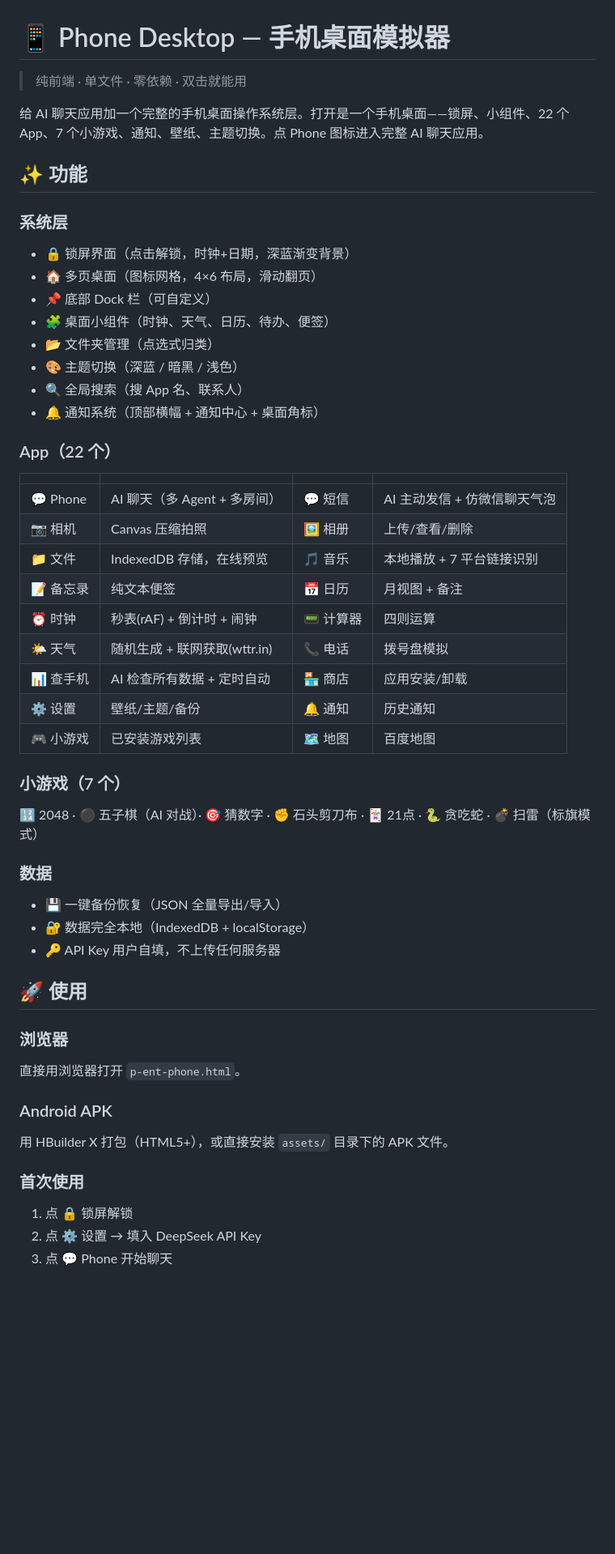
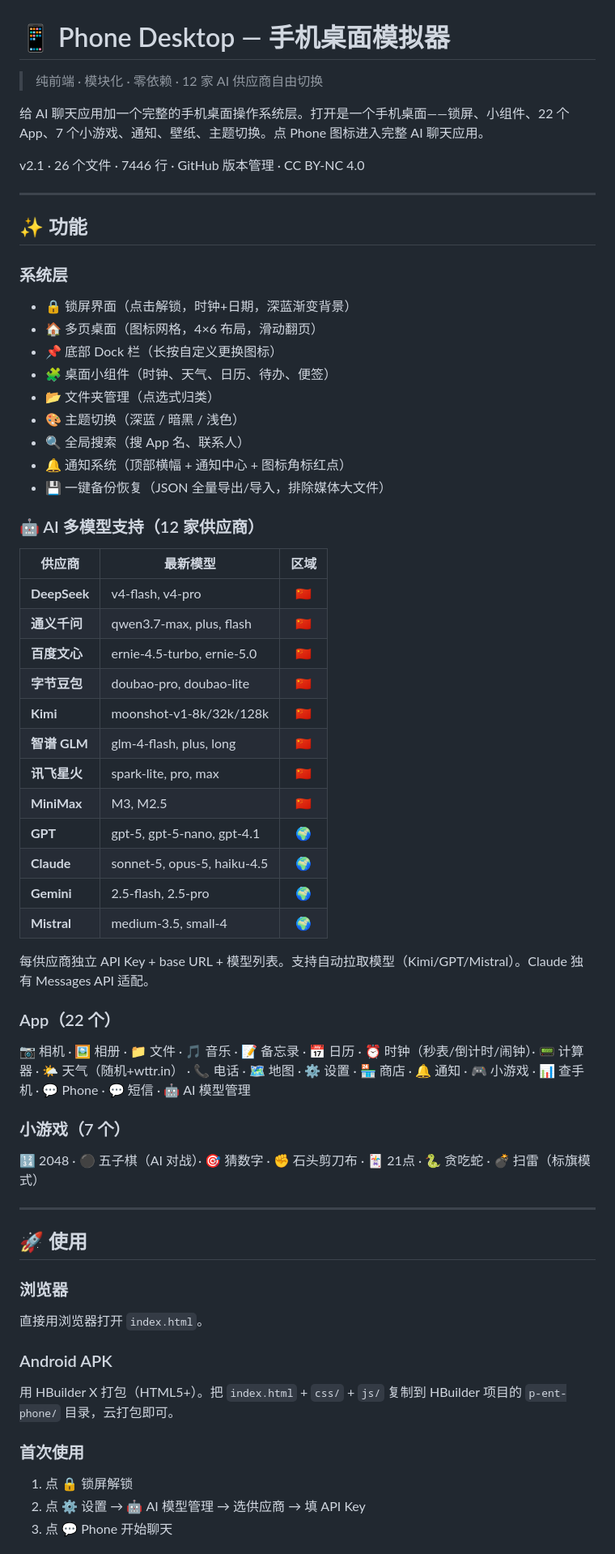
Before and after one commit to Ann-luo/p-ent-phone, a Markdown page: README.md, the part around one of its changes. Shown at 81% size. Drawn GitHub-style; blank space fills up the shorter version.

Commit message:
更新 README：v2.1 最终版（12供应商+模块化结构）

```diff
--- a/README.md
+++ b/README.md
@@ -1,51 +1,62 @@
 # 📱 Phone Desktop — 手机桌面模拟器
 
-> 纯前端 · 单文件 · 零依赖 · 双击就能用
+> 纯前端 · 模块化 · 零依赖 · 12 家 AI 供应商自由切换
 
 给 AI 聊天应用加一个完整的手机桌面操作系统层。打开是一个手机桌面——锁屏、小组件、22 个 App、7 个小游戏、通知、壁纸、主题切换。点 Phone 图标进入完整 AI 聊天应用。
+
+v2.1 · 26 个文件 · 7446 行 · GitHub 版本管理 · CC BY-NC 4.0
+
+---
 
 ## ✨ 功能
 
 ### 系统层
 - 🔒 锁屏界面（点击解锁，时钟+日期，深蓝渐变背景）
 - 🏠 多页桌面（图标网格，4×6 布局，滑动翻页）
-- 📌 底部 Dock 栏（可自定义）
+- 📌 底部 Dock 栏（长按自定义更换图标）
 - 🧩 桌面小组件（时钟、天气、日历、待办、便签）
 - 📂 文件夹管理（点选式归类）
 - 🎨 主题切换（深蓝 / 暗黑 / 浅色）
 - 🔍 全局搜索（搜 App 名、联系人）
-- 🔔 通知系统（顶部横幅 + 通知中心 + 桌面角标）
+- 🔔 通知系统（顶部横幅 + 通知中心 + 图标角标红点）
+- 💾 一键备份恢复（JSON 全量导出/导入，排除媒体大文件）
+
+### 🤖 AI 多模型支持（12 家供应商）
+
+| 供应商 | 最新模型 | 区域 |
+|--------|------|:--:|
+| **DeepSeek** | v4-flash, v4-pro | 🇨🇳 |
+| **通义千问** | qwen3.7-max, plus, flash | 🇨🇳 |
+| **百度文心** | ernie-4.5-turbo, ernie-5.0 | 🇨🇳 |
+| **字节豆包** | doubao-pro, doubao-lite | 🇨🇳 |
+| **Kimi** | moonshot-v1-8k/32k/128k | 🇨🇳 |
+| **智谱 GLM** | glm-4-flash, plus, long | 🇨🇳 |
+| **讯飞星火** | spark-lite, pro, max | 🇨🇳 |
+| **MiniMax** | M3, M2.5 | 🇨🇳 |
+| **GPT** | gpt-5, gpt-5-nano, gpt-4.1 | 🌍 |
+| **Claude** | sonnet-5, opus-5, haiku-4.5 | 🌍 |
+| **Gemini** | 2.5-flash, 2.5-pro | 🌍 |
+| **Mistral** | medium-3.5, small-4 | 🌍 |
+
+每供应商独立 API Key + base URL + 模型列表。支持自动拉取模型（Kimi/GPT/Mistral）。Claude 独有 Messages API 适配。
 
 ### App（22 个）
-| | | | |
-|---|---|---|---|
-| 💬 Phone | AI 聊天（多 Agent + 多房间）| 💬 短信 | AI 主动发信 + 仿微信聊天气泡 |
-| 📷 相机 | Canvas 压缩拍照 | 🖼️ 相册 | 上传/查看/删除 |
-| 📁 文件 | IndexedDB 存储，在线预览 | 🎵 音乐 | 本地播放 + 7 平台链接识别 |
-| 📝 备忘录 | 纯文本便签 | 📅 日历 | 月视图 + 备注 |
-| ⏰ 时钟 | 秒表(rAF) + 倒计时 + 闹钟 | 📟 计算器 | 四则运算 |
-| 🌤️ 天气 | 随机生成 + 联网获取(wttr.in) | 📞 电话 | 拨号盘模拟 |
-| 📊 查手机 | AI 检查所有数据 + 定时自动 | 🏪 商店 | 应用安装/卸载 |
-| ⚙️ 设置 | 壁纸/主题/备份 | 🔔 通知 | 历史通知 |
-| 🎮 小游戏 | 已安装游戏列表 | 🗺️ 地图 | 百度地图 |
+📷 相机 · 🖼️ 相册 · 📁 文件 · 🎵 音乐 · 📝 备忘录 · 📅 日历 · ⏰ 时钟（秒表/倒计时/闹钟）· 📟 计算器 · 🌤️ 天气（随机+wttr.in） · 📞 电话 · 🗺️ 地图 · ⚙️ 设置 · 🏪 商店 · 🔔 通知 · 🎮 小游戏 · 📊 查手机 · 💬 Phone · 💬 短信 · 🤖 AI 模型管理
 
 ### 小游戏（7 个）
 🔢 2048 · ⚫ 五子棋（AI 对战）· 🎯 猜数字 · ✊ 石头剪刀布 · 🃏 21点 · 🐍 贪吃蛇 · 💣 扫雷（标旗模式）
 
-### 数据
-- 💾 一键备份恢复（JSON 全量导出/导入）
-- 🔐 数据完全本地（IndexedDB + localStorage）
-- 🔑 API Key 用户自填，不上传任何服务器
+---
 
 ## 🚀 使用
 
 ### 浏览器
-直接用浏览器打开 `p-ent-phone.html`。
+直接用浏览器打开 `index.html`。
 
 ### Android APK
-用 HBuilder X 打包（HTML5+），或直接安装 `assets/` 目录下的 APK 文件。
+用 HBuilder X 打包（HTML5+）。把 `index.html` + `css/` + `js/` 复制到 HBuilder 项目的 `p-ent-phone/` 目录，云打包即可。
 
 ### 首次使用
 1. 点 🔒 锁屏解锁
-2. 点 ⚙️ 设置 → 填入 DeepSeek API Key
+2. 点 ⚙️ 设置 → 🤖 AI 模型管理 → 选供应商 → 填 API Key
 3. 点 💬 Phone 开始聊天
```
Also changed, not shown: other parts of README.md (+35 -16 lines).
